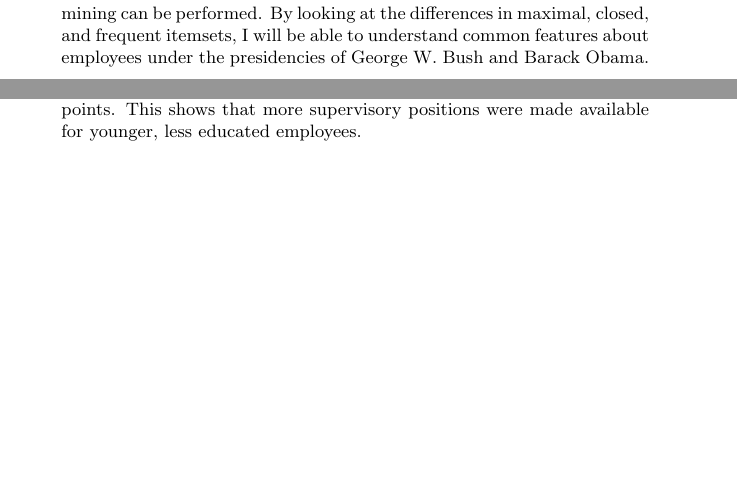
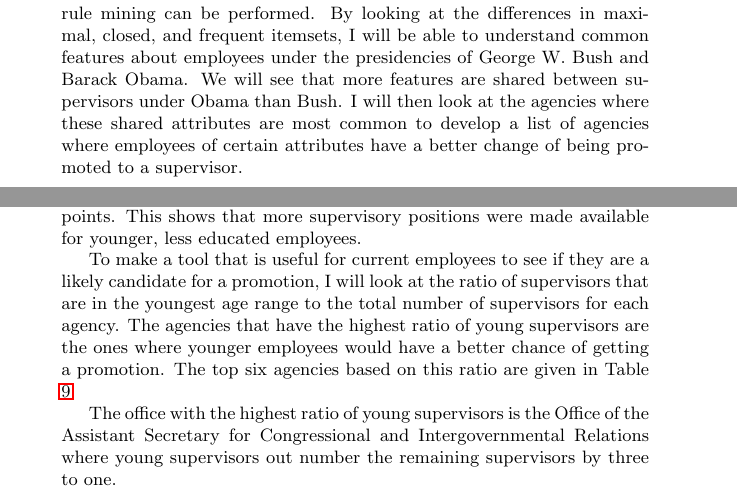
Before and after one commit to jakecarlson1/data-mining-projects, a LaTeX document (project-3/report/carlson-project-3.tex): two parts of pages 1 and 11 of 13 before the commit and two parts of pages 1 and 11 of 14 after it, joined at a grey line, cut so that both start at the same text, the shorter picture padded with empty space. The pictures show the PDF file project-3/report/carlson-project-3.pdf that the author committed with the source.

Commit message:
Adds table of agencies with the most young supervisors

```diff
--- a/project-3/report/carlson-project-3.tex
+++ b/project-3/report/carlson-project-3.tex
@@ -11,7 +11,7 @@
 \maketitle
 
 \abstract
-This report examines federal payroll data in the years 2005 and 2013. The data will be transformed into transaction data so that association rule mining can be performed. By looking at the differences in maximal, closed, and frequent itemsets, I will be able to understand common features about employees under the presidencies of George W. Bush and Barack Obama.
+This report examines federal payroll data in the years 2005 and 2013. The data will be transformed into transaction data so that association rule mining can be performed. By looking at the differences in maximal, closed, and frequent itemsets, I will be able to understand common features about employees under the presidencies of George W. Bush and Barack Obama. We will see that more features are shared between supervisors under Obama than Bush. I will then look at the agencies where these shared attributes are most common to develop a list of agencies where employees of certain attributes have a better change of being promoted to a supervisor.
 
 \newpage
 
@@ -382,7 +382,9 @@ In order to mine the transaction data for meaningful rules, I will examine frequ
     \par
     The parallel coordinate plots for these rules (Figure \ref{fig:4} and Figure \ref{fig:5}) show the attributes of each antecedent and their consequence. The separation of the two classes shows which attributes contribute to the supervisor/non-supervisor consequence. Similarly, these plots show the attributes that are commonly shared between the two classes. These shared attributes change from 2005 to 2013. Under Bush the only attribute shared between the groups is having an age between 47 and 57. This indicates older employees were not guaranteed promotions to supervisory level positions. Under Obama, this attribute is not shared between my selected rules. Instead, shared attributes are having a high school level education and an age between 17 and 47. Moreover, these attributes occur together for supervisors as indicated by the same line connecting these points. This shows that more supervisory positions were made available for younger, less educated employees.
     \par
-    To make a tool that is useful for current employees to see if they are a likely candidate for a promotion, I will look at the ratio of supervisors that have a high school level education to the remaining superviors, by agency. By looking at the ratio for each agency, employees will be able to see if they have a better chance of getting a promotion at a different agency.
+    To make a tool that is useful for current employees to see if they are a likely candidate for a promotion, I will look at the ratio of supervisors that are in the youngest age range to the total number of supervisors for each agency. The agencies that have the highest ratio of young supervisors are the ones where younger employees would have a better chance of getting a promotion. The top six agencies based on this ratio are given in Table \ref{tab:9}.
+    \par
+    The office with the highest ratio of young supervisors is the Office of the Assistant Secretary for Congressional and Intergovernmental Relations where young supervisors out number the remaining supervisors by three to one.
 
     \begin{center}
         \begin{table}
@@ -516,3 +531,10 @@ In order to mine the transaction data for meaningful rules, I will examine frequ
+                \hline
+            \end{tabular}
+            \caption{Agencies with the Highest Number of Young Supervisors}
+            \label{tab:9}
+        \end{table}
+    \end{center}
+
 \section{Evaluation}
 
 \begin{thebibliography}{10}
```
Also changed, not shown: project-3/report/carlson-project-3.pdf, project-3/report/carlson-project-3.tex (13 more changed lines).
